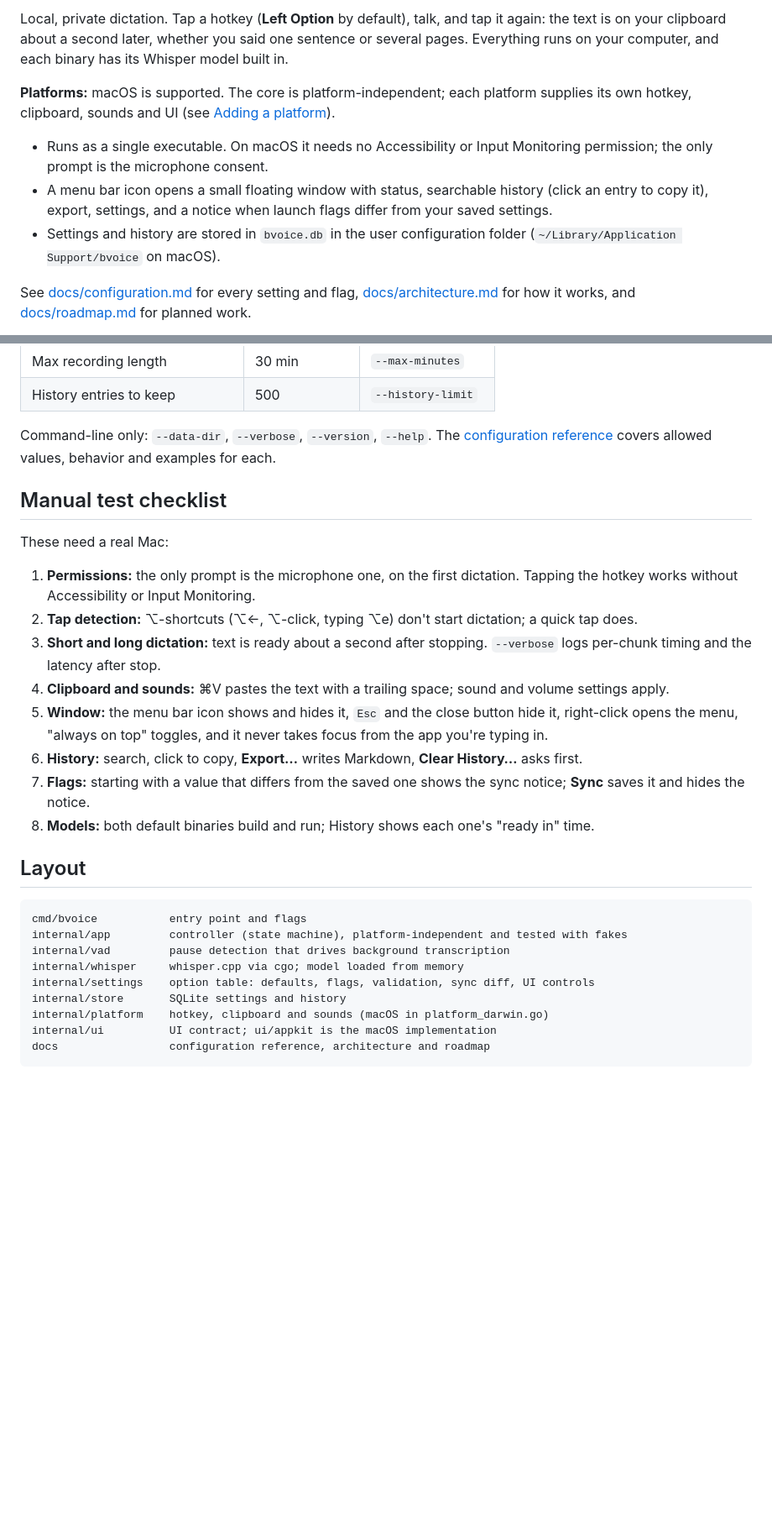
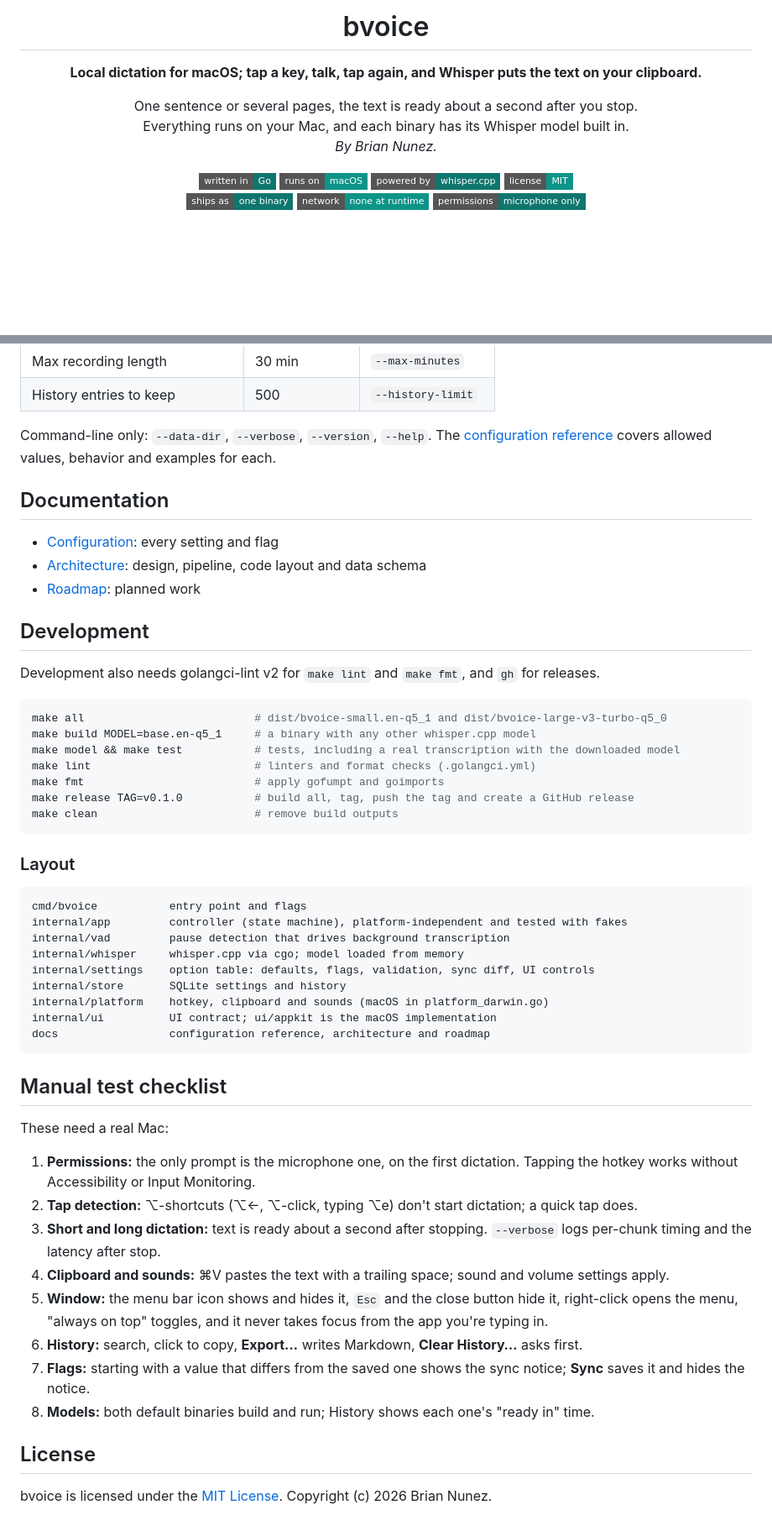
Before and after one commit to brian-nunez/bvoice, a Markdown page: README.md, 2 parts joined by grey strips. Shown at 84% size. Rendered like a GitHub page; badges without logos; blank space fills up the shorter version.

````diff
--- a/README.md
+++ b/README.md
@@ -2,19 +4,24 @@
 
-Local, private dictation. Tap a hotkey (**Left Option** by default), talk, and tap it again: the text
-is on your clipboard about a second later, whether you said one sentence or several pages. Everything
-runs on your computer, and each binary has its Whisper model built in.
+<h1 align="center">bvoice</h1>
 
-**Platforms:** macOS is supported. The core is platform-independent; each platform supplies its own
-hotkey, clipboard, sounds and UI (see [Adding a platform](docs/architecture.md#adding-a-platform)).
+<p align="center">
+  <b>Local dictation for macOS; tap a key, talk, tap again, and Whisper puts the text on your clipboard.</b>
+</p>
 
-- Runs as a single executable. On macOS it needs no Accessibility or Input Monitoring permission;
-  the only prompt is the microphone consent.
-- A menu bar icon opens a small floating window with status, searchable history (click an entry to
-  copy it), export, settings, and a notice when launch flags differ from your saved settings.
-- Settings and history are stored in `bvoice.db` in the user configuration folder
-  (`~/Library/Application Support/bvoice` on macOS).
+<p align="center">
+  One sentence or several pages, the text is ready about a second after you stop.<br>
+  Everything runs on your Mac, and each binary has its Whisper model built in.<br>
+  <i>By Brian Nunez.</i>
+</p>
 
-See [docs/configuration.md](docs/configuration.md) for every setting and flag,
-[docs/architecture.md](docs/architecture.md) for how it works, and [docs/roadmap.md](docs/roadmap.md)
-for planned work.
+<p align="center">
+  <img alt="Written in Go" src="https://img.shields.io/badge/written%20in-Go-0f766e?style=flat-square&logo=go&logoColor=white">
+  <img alt="Runs on macOS" src="https://img.shields.io/badge/runs%20on-macOS-0d9488?style=flat-square&logo=apple&logoColor=white">
+  <img alt="Powered by whisper.cpp" src="https://img.shields.io/badge/powered%20by-whisper.cpp-0f766e?style=flat-square">
+  <img alt="License: MIT" src="https://img.shields.io/badge/license-MIT-0d9488?style=flat-square">
+  <br>
+  <img alt="Ships as one binary" src="https://img.shields.io/badge/ships%20as-one%20binary-0f766e?style=flat-square">
+  <img alt="No network at runtime" src="https://img.shields.io/badge/network-none%20at%20runtime-0d9488?style=flat-square">
+  <img alt="Permissions: microphone only" src="https://img.shields.io/badge/permissions-microphone%20only-0f766e?style=flat-square">
+</p>
 
@@ -62,30 +126,31 @@ binary and start another. History is shared between them.
 | Max recording length | 30 min | `--max-minutes` |
 | History entries to keep | 500 | `--history-limit` |
 
-Command-line only: `--data-dir`, `--verbose`, `--version`, `--help`. The
-[configuration reference](docs/configuration.md) covers allowed values, behavior and examples for
-each.
+Command-line only: `--data-dir`, `--verbose`, `--version`, `--help`. The [configuration reference](docs/configuration.md) covers allowed values, behavior and examples for each.
 
-## Manual test checklist
+## Documentation
 
-These need a real Mac:
+- [Configuration](docs/configuration.md): every setting and flag
+- [Architecture](docs/architecture.md): design, pipeline, code layout and data schema
+- [Roadmap](docs/roadmap.md): planned work
 
-1. **Permissions:** the only prompt is the microphone one, on the first dictation. Tapping the hotkey
-   works without Accessibility or Input Monitoring.
-2. **Tap detection:** ⌥-shortcuts (⌥←, ⌥-click, typing ⌥e) don't start dictation; a quick tap does.
-3. **Short and long dictation:** text is ready about a second after stopping. `--verbose` logs
-   per-chunk timing and the latency after stop.
-4. **Clipboard and sounds:** ⌘V pastes the text with a trailing space; sound and volume settings apply.
-5. **Window:** the menu bar icon shows and hides it, `Esc` and the close button hide it, right-click
-   opens the menu, "always on top" toggles, and it never takes focus from the app you're typing in.
-6. **History:** search, click to copy, **Export…** writes Markdown, **Clear History…** asks first.
-7. **Flags:** starting with a value that differs from the saved one shows the sync notice; **Sync**
-   saves it and hides the notice.
-8. **Models:** both default binaries build and run; History shows each one's "ready in" time.
+## Development
 
-## Layout
+Development also needs golangci-lint v2 for `make lint` and `make fmt`, and `gh` for releases.
 
+```sh
+make all                          # dist/bvoice-small.en-q5_1 and dist/bvoice-large-v3-turbo-q5_0
+make build MODEL=base.en-q5_1     # a binary with any other whisper.cpp model
+make model && make test           # tests, including a real transcription with the downloaded model
+make lint                         # linters and format checks (.golangci.yml)
+make fmt                          # apply gofumpt and goimports
+make release TAG=v0.1.0           # build all, tag, push the tag and create a GitHub release
+make clean                        # remove build outputs
 ```
+
+### Layout
+
+```text
 cmd/bvoice           entry point and flags
 internal/app         controller (state machine), platform-independent and tested with fakes
 internal/vad         pause detection that drives background transcription
@@ -96,3 +161,20 @@ internal/platform    hotkey, clipboard and sounds (macOS in platform_darwin.go)
 internal/ui          UI contract; ui/appkit is the macOS implementation
 docs                 configuration reference, architecture and roadmap
 ```
+
+## Manual test checklist
+
+These need a real Mac:
+
+1. **Permissions:** the only prompt is the microphone one, on the first dictation. Tapping the hotkey works without Accessibility or Input Monitoring.
+2. **Tap detection:** ⌥-shortcuts (⌥←, ⌥-click, typing ⌥e) don't start dictation; a quick tap does.
+3. **Short and long dictation:** text is ready about a second after stopping. `--verbose` logs per-chunk timing and the latency after stop.
+4. **Clipboard and sounds:** ⌘V pastes the text with a trailing space; sound and volume settings apply.
+5. **Window:** the menu bar icon shows and hides it, `Esc` and the close button hide it, right-click opens the menu, "always on top" toggles, and it never takes focus from the app you're typing in.
+6. **History:** search, click to copy, **Export…** writes Markdown, **Clear History…** asks first.
+7. **Flags:** starting with a value that differs from the saved one shows the sync notice; **Sync** saves it and hides the notice.
+8. **Models:** both default binaries build and run; History shows each one's "ready in" time.
+
+## License
+
+bvoice is licensed under the [MIT License](LICENSE). Copyright (c) 2026 Brian Nunez.
````
Also changed, not shown: other parts of README.md (+76 -17 lines), docs/images/hero.png (added), 2 other files.
